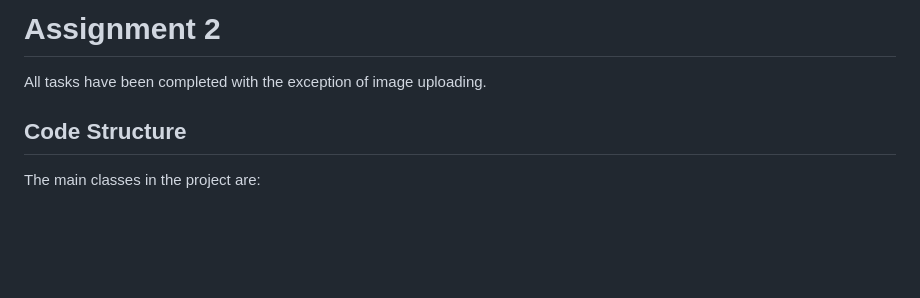
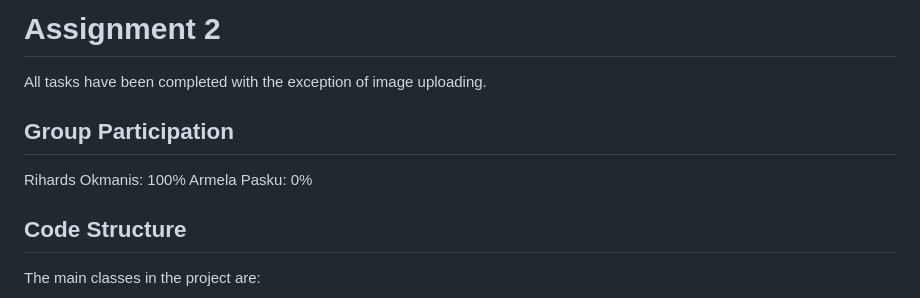
Before and after one commit to Unvares/java-web-server, a Markdown page: README.md, the part around the change. Rendered like a GitHub page; blank space fills up the shorter version.

```diff
--- a/README.md
+++ b/README.md
@@ -1,5 +1,9 @@
 # Assignment 2
 All tasks have been completed with the exception of image uploading.
+
+## Group Participation
+Rihards Okmanis: 100%
+Armela Pasku: 0%
 
 ## Code Structure
 The main classes in the project are:
```
